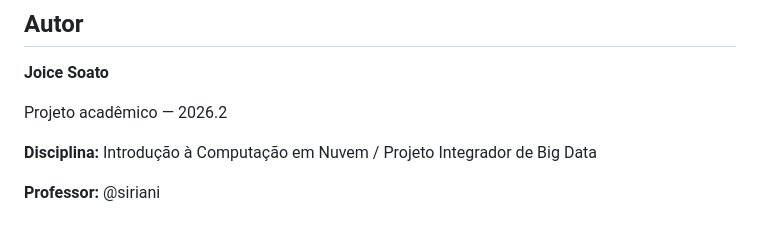
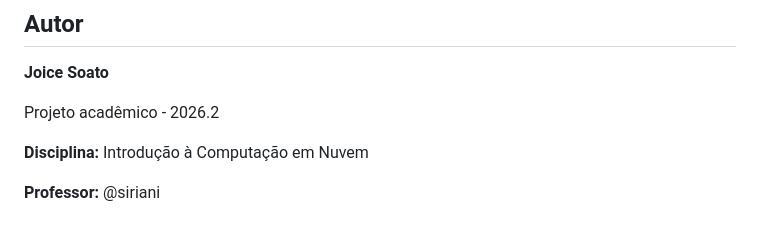
Before and after one commit to joicesoato/catalalogo-de-filmes-cloud, a Markdown page: README.md, the part around one of its changes. Drawn GitHub-style.

Commit message:
Fix formatting in README.md headings and text

```diff
--- a/README.md
+++ b/README.md
@@ -213,8 +213,8 @@ cadastro-cliente-cloud/
 
 **Joice Soato**
 
-Projeto acadêmico — 2026.2
+Projeto acadêmico - 2026.2
 
-**Disciplina:** Introdução à Computação em Nuvem / Projeto Integrador de Big Data
+**Disciplina:** Introdução à Computação em Nuvem
 
 **Professor:** @siriani
```
Also changed, not shown: other parts of README.md (+1 -1 lines).
